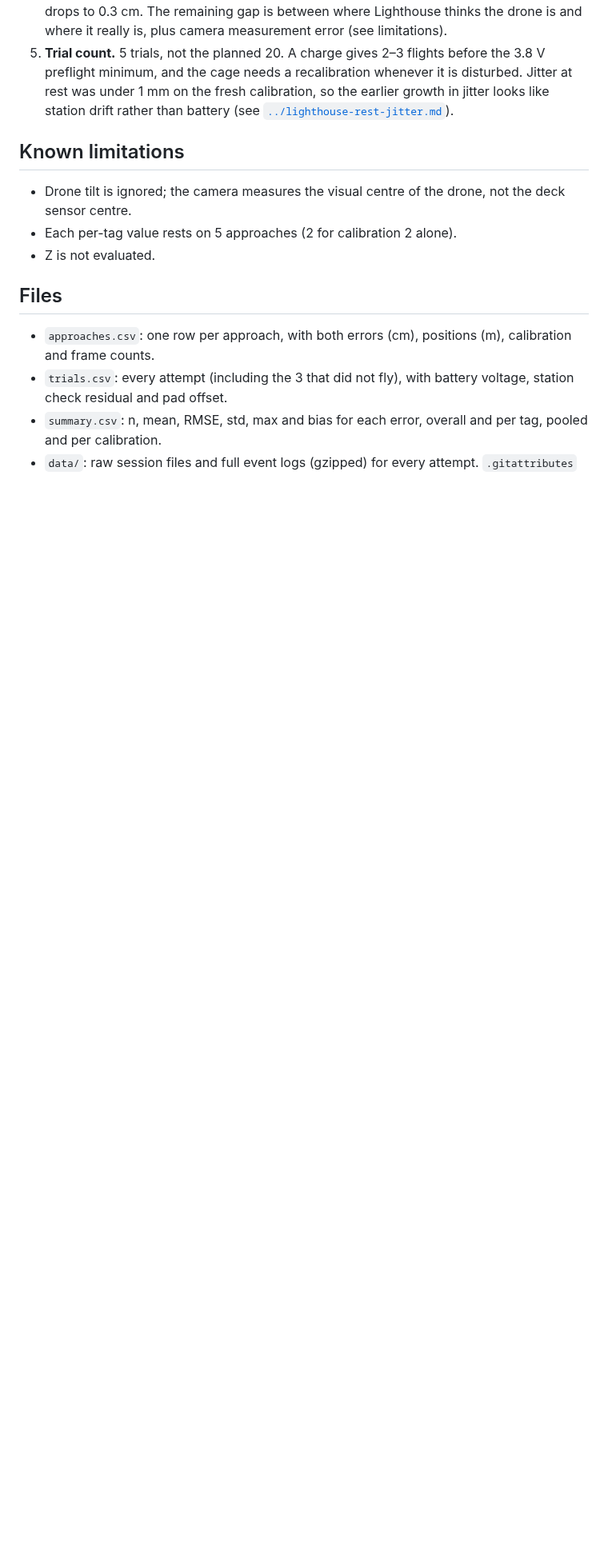
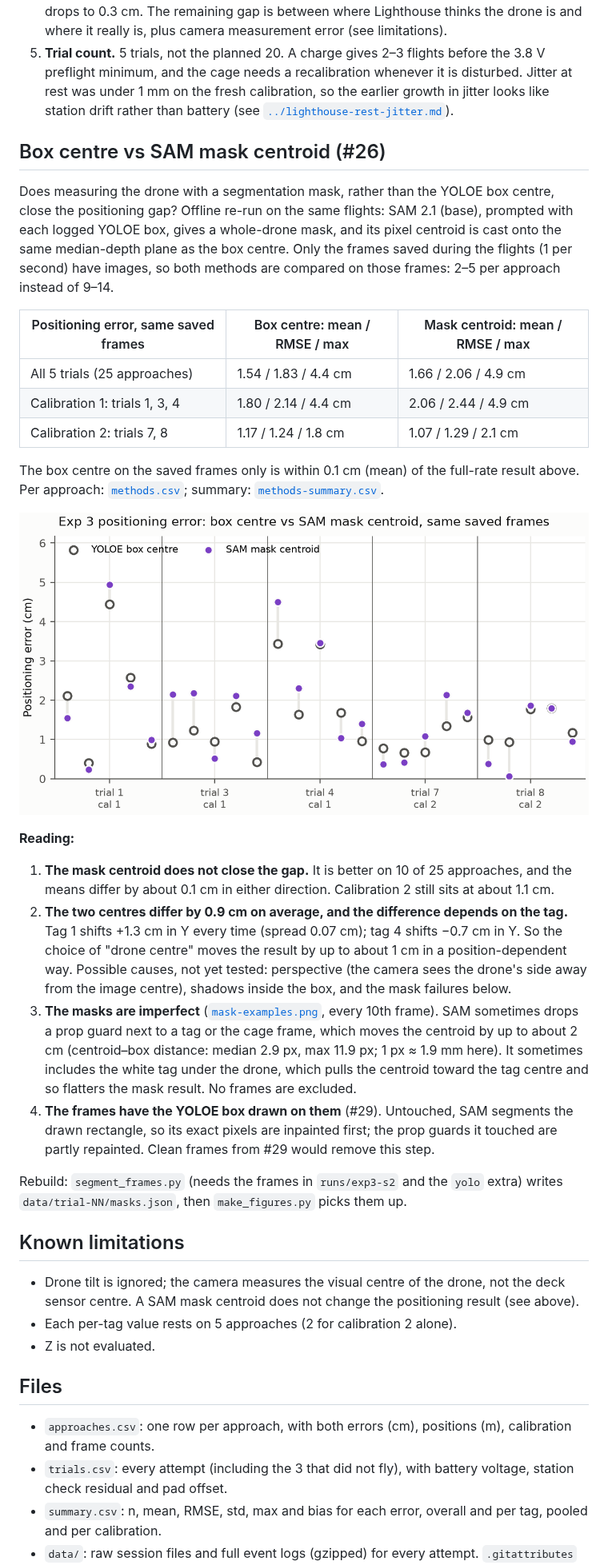
Before and after one commit to LunarSphere/aerial-assembly, a Markdown page: figures/exp3-approach-accuracy/README.md, the part around one of its changes. Shown at 80% size. Rendered like a GitHub page; pictures changed too: figures/exp3-approach-accuracy/positioning-methods.png (added); blank space fills up the shorter version.

```diff
--- a/figures/exp3-approach-accuracy/README.md
+++ b/figures/exp3-approach-accuracy/README.md
@@ -53,10 +53,50 @@ Per-tag numbers are in [`summary.csv`](summary.csv).
    was under 1 mm on the fresh calibration, so the earlier growth in jitter looks like station
    drift rather than battery (see [`../lighthouse-rest-jitter.md`](../lighthouse-rest-jitter.md)).
 
+## Box centre vs SAM mask centroid (#26)
+
+Does measuring the drone with a segmentation mask, rather than the YOLOE box centre, close the
+positioning gap? Offline re-run on the same flights: SAM 2.1 (base), prompted with each logged
+YOLOE box, gives a whole-drone mask, and its pixel centroid is cast onto the same median-depth
+plane as the box centre. Only the frames saved during the flights (1 per second) have images, so
+both methods are compared on those frames: 2–5 per approach instead of 9–14.
+
+| Positioning error, same saved frames | Box centre: mean / RMSE / max | Mask centroid: mean / RMSE / max |
+|---|---|---|
+| All 5 trials (25 approaches) | 1.54 / 1.83 / 4.4 cm | 1.66 / 2.06 / 4.9 cm |
+| Calibration 1: trials 1, 3, 4 | 1.80 / 2.14 / 4.4 cm | 2.06 / 2.44 / 4.9 cm |
+| Calibration 2: trials 7, 8 | 1.17 / 1.24 / 1.8 cm | 1.07 / 1.29 / 2.1 cm |
+
+The box centre on the saved frames only is within 0.1 cm (mean) of the full-rate result above.
+Per approach: [`methods.csv`](methods.csv); summary: [`methods-summary.csv`](methods-summary.csv).
+
+![Box centre vs mask centroid per approach](positioning-methods.png)
+
+**Reading:**
+
+1. **The mask centroid does not close the gap.** It is better on 10 of 25 approaches, and the
+   means differ by about 0.1 cm in either direction. Calibration 2 still sits at about 1.1 cm.
+2. **The two centres differ by 0.9 cm on average, and the difference depends on the tag.** Tag 1
+   shifts +1.3 cm in Y every time (spread 0.07 cm); tag 4 shifts −0.7 cm in Y. So the choice of
+   "drone centre" moves the result by up to about 1 cm in a position-dependent way. Possible
+   causes, not yet tested: perspective (the camera sees the drone's side away from the image
+   centre), shadows inside the box, and the mask failures below.
+3. **The masks are imperfect** ([`mask-examples.png`](mask-examples.png), every 10th frame).
+   SAM sometimes drops a prop guard next to a tag or the cage frame, which moves the centroid by
+   up to about 2 cm (centroid–box distance: median 2.9 px, max 11.9 px; 1 px ≈ 1.9 mm here). It
+   sometimes includes the white tag under the drone, which pulls the centroid toward the tag
+   centre and so flatters the mask result. No frames are excluded.
+4. **The frames have the YOLOE box drawn on them** (#29). Untouched, SAM segments the drawn
+   rectangle, so its exact pixels are inpainted first; the prop guards it touched are partly
+   repainted. Clean frames from #29 would remove this step.
+
+Rebuild: `segment_frames.py` (needs the frames in `runs/exp3-s2` and the `yolo` extra) writes
+`data/trial-NN/masks.json`, then `make_figures.py` picks them up.
+
 ## Known limitations
 
 - Drone tilt is ignored; the camera measures the visual centre of the drone, not the deck sensor
-  centre.
+  centre. A SAM mask centroid does not change the positioning result (see above).
 - Each per-tag value rests on 5 approaches (2 for calibration 2 alone).
 - Z is not evaluated.
 
```
Also changed, not shown: other parts of figures/exp3-approach-accuracy/README.md (+4 -0 lines), .claude/REPO_MAP.md (+1 -1 lines), figures/exp3-approach-accuracy/mask-examples.png (added), 11 other files.
